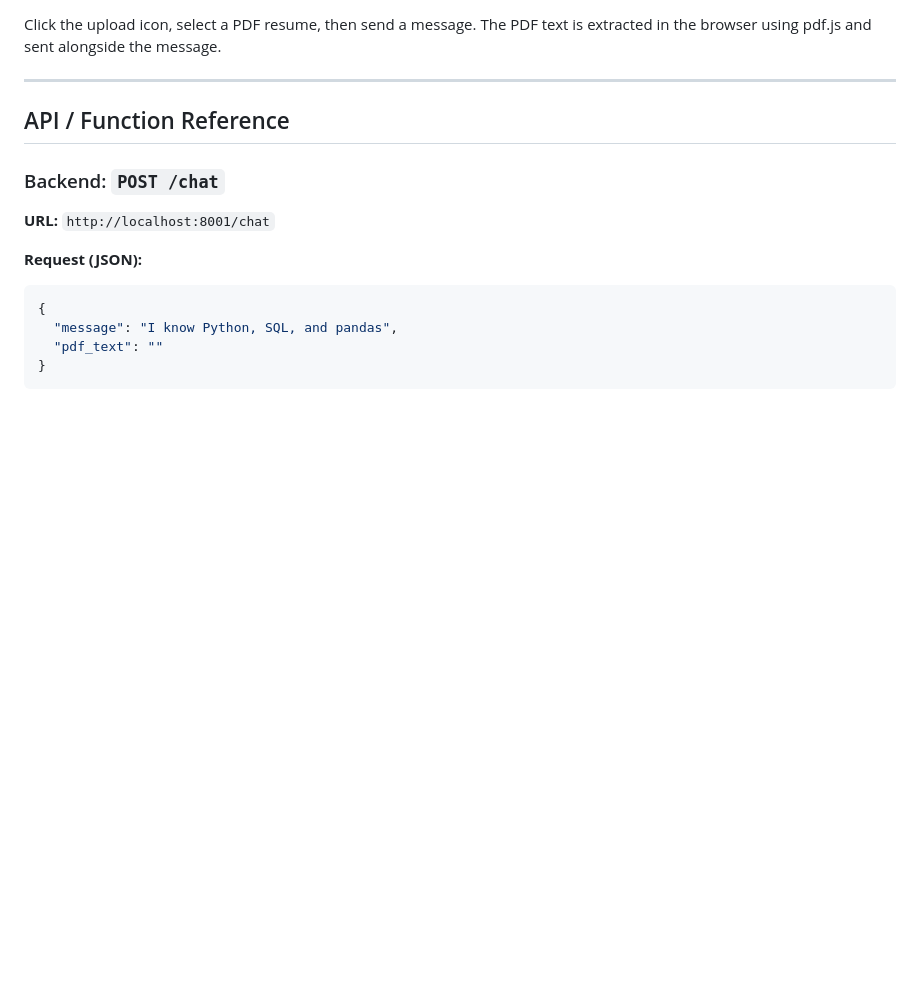
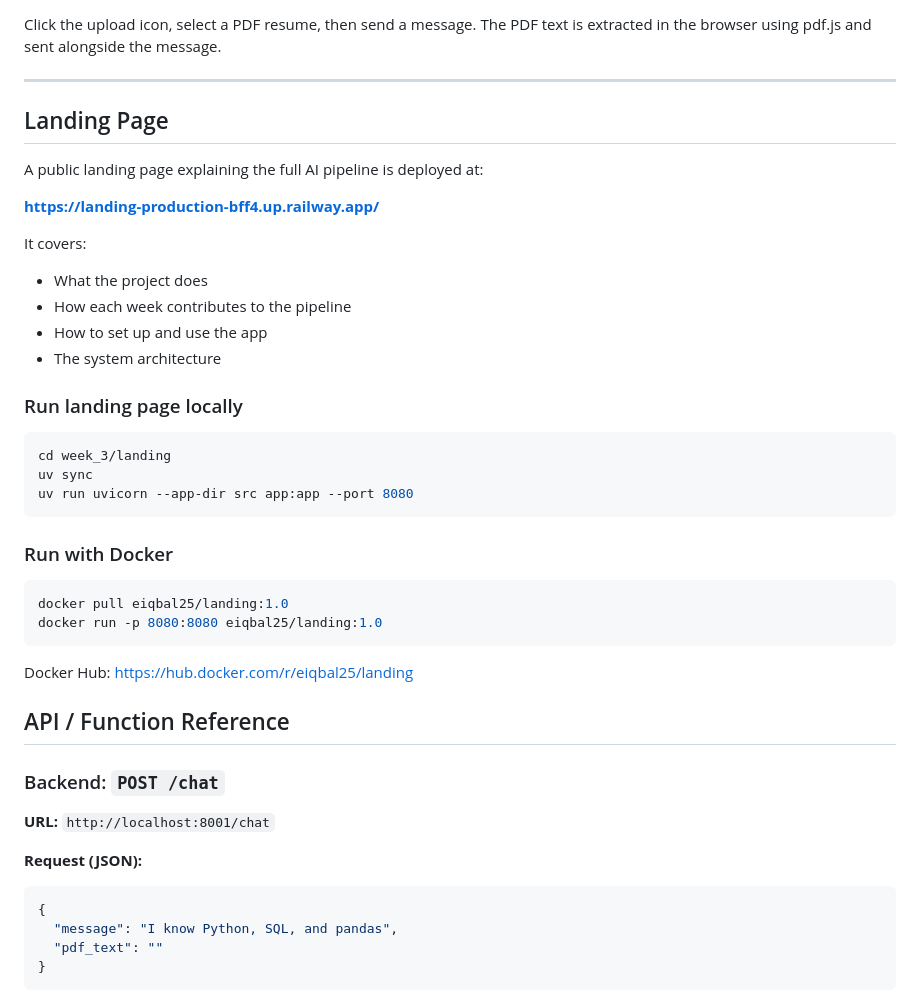
Before and after one commit to Eiqbal25/kyouth-data-ai, a Markdown page: week_3/README.md, the part around the change. Drawn GitHub-style; blank space fills up the shorter version.

````diff
--- a/week_3/README.md
+++ b/week_3/README.md
@@ -151,6 +151,35 @@ Full gap list: .net, agile, ai, airflow, angular, ...
 Click the upload icon, select a PDF resume, then send a message. The PDF text is extracted in the browser using pdf.js and sent alongside the message.
 
 ---
+
+## Landing Page
+
+A public landing page explaining the full AI pipeline is deployed at:
+
+**https://landing-production-bff4.up.railway.app/**
+
+It covers:
+- What the project does
+- How each week contributes to the pipeline
+- How to set up and use the app
+- The system architecture
+
+### Run landing page locally
+
+```bash
+cd week_3/landing
+uv sync
+uv run uvicorn --app-dir src app:app --port 8080
+```
+
+### Run with Docker
+
+```bash
+docker pull eiqbal25/landing:1.0
+docker run -p 8080:8080 eiqbal25/landing:1.0
+```
+
+Docker Hub: https://hub.docker.com/r/eiqbal25/landing
 
 ## API / Function Reference
 
````
